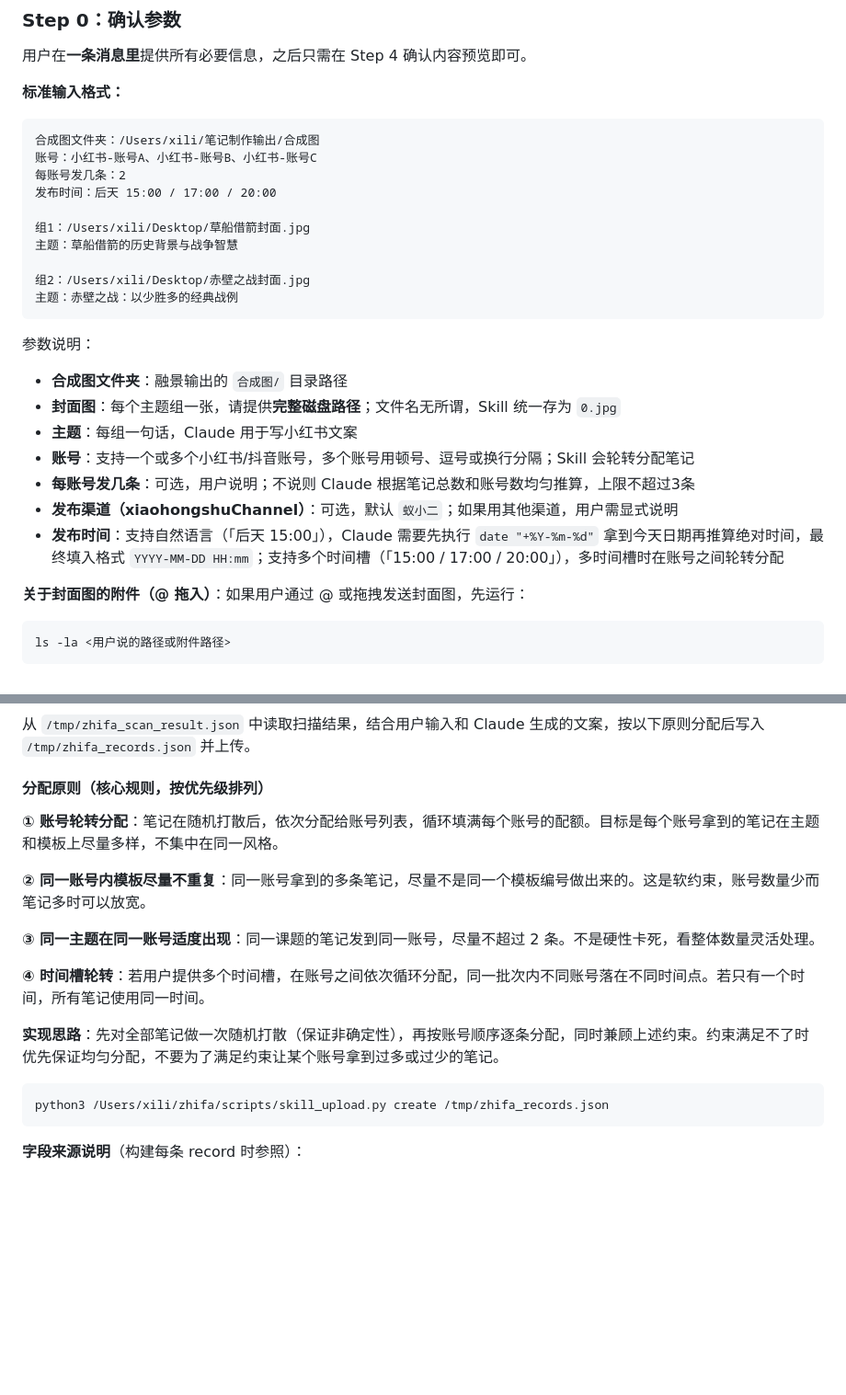
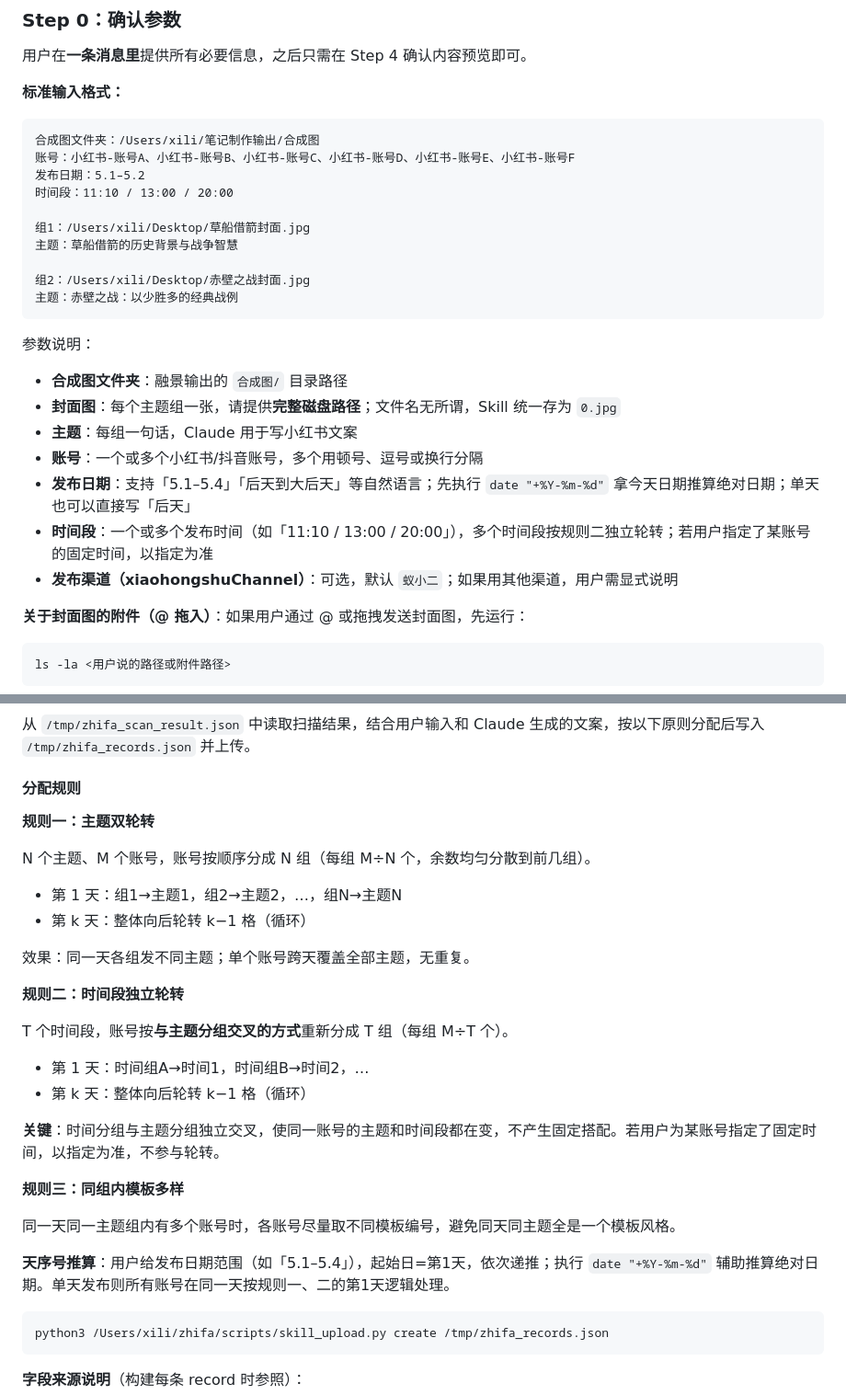
Before and after one commit to xiwenran/bjfb, a Markdown page: skills/zhifa-upload/SKILL.md, 2 parts joined by grey strips. Shown at 92% size. GitHub-like rendering; blank space fills up the shorter version.

Commit message:
feat: 按主题/时间双轮转规则重写分配逻辑
规则一：账号按主题数分组，每天轮转一格，跨天覆盖全部主题
规则二：时间段分组独立于主题分组，交叉轮转防固化
规则三：同组内多账号取不同模板
参数从「发布时间」拆成「发布日期范围」+「时间段」

Co-Authored-By: Claude Sonnet 4.6 <noreply@anthropic.com>

````diff
--- a/skills/zhifa-upload/SKILL.md
+++ b/skills/zhifa-upload/SKILL.md
@@ -37,9 +37,9 @@ python3 /Users/xili/zhifa/scripts/skill_upload.py
 
 ```
 合成图文件夹：/Users/xili/笔记制作输出/合成图
-账号：小红书-账号A、小红书-账号B、小红书-账号C
-每账号发几条：2
-发布时间：后天 15:00 / 17:00 / 20:00
+账号：小红书-账号A、小红书-账号B、小红书-账号C、小红书-账号D、小红书-账号E、小红书-账号F
+发布日期：5.1–5.2
+时间段：11:10 / 13:00 / 20:00
 
 组1：/Users/xili/Desktop/草船借箭封面.jpg
 主题：草船借箭的历史背景与战争智慧
@@ -52,10 +52,10 @@ python3 /Users/xili/zhifa/scripts/skill_upload.py
 - **合成图文件夹**：融景输出的 `合成图/` 目录路径
 - **封面图**：每个主题组一张，请提供**完整磁盘路径**；文件名无所谓，Skill 统一存为 `0.jpg`
 - **主题**：每组一句话，Claude 用于写小红书文案
-- **账号**：支持一个或多个小红书/抖音账号，多个账号用顿号、逗号或换行分隔；Skill 会轮转分配笔记
-- **每账号发几条**：可选，用户说明；不说则 Claude 根据笔记总数和账号数均匀推算，上限不超过3条
+- **账号**：一个或多个小红书/抖音账号，多个用顿号、逗号或换行分隔
+- **发布日期**：支持「5.1–5.4」「后天到大后天」等自然语言；先执行 `date "+%Y-%m-%d"` 拿今天日期推算绝对日期；单天也可以直接写「后天」
+- **时间段**：一个或多个发布时间（如「11:10 / 13:00 / 20:00」），多个时间段按规则二独立轮转；若用户指定了某账号的固定时间，以指定为准
 - **发布渠道（xiaohongshuChannel）**：可选，默认 `蚁小二`；如果用其他渠道，用户需显式说明
-- **发布时间**：支持自然语言（「后天 15:00」），Claude 需要先执行 `date "+%Y-%m-%d"` 拿到今天日期再推算绝对时间，最终填入格式 `YYYY-MM-DD HH:mm`；支持多个时间槽（「15:00 / 17:00 / 20:00」），多时间槽时在账号之间轮转分配
 
 **关于封面图的附件（@ 拖入）**：如果用户通过 @ 或拖拽发送封面图，先运行：
 ```bash
@@ -144,17 +144,31 @@ cp "<第3张路径>" "<folderPath>/0(2).jpg"
 
 从 `/tmp/zhifa_scan_result.json` 中读取扫描结果，结合用户输入和 Claude 生成的文案，按以下原则分配后写入 `/tmp/zhifa_records.json` 并上传。
 
-#### 分配原则（核心规则，按优先级排列）
+#### 分配规则
 
-**① 账号轮转分配**：笔记在随机打散后，依次分配给账号列表，循环填满每个账号的配额。目标是每个账号拿到的笔记在主题和模板上尽量多样，不集中在同一风格。
+**规则一：主题双轮转**
 
-**② 同一账号内模板尽量不重复**：同一账号拿到的多条笔记，尽量不是同一个模板编号做出来的。这是软约束，账号数量少而笔记多时可以放宽。
+N 个主题、M 个账号，账号按顺序分成 N 组（每组 M÷N 个，余数均匀分散到前几组）。
 
-**③ 同一主题在同一账号适度出现**：同一课题的笔记发到同一账号，尽量不超过 2 条。不是硬性卡死，看整体数量灵活处理。
+- 第 1 天：组1→主题1，组2→主题2，…，组N→主题N
+- 第 k 天：整体向后轮转 k−1 格（循环）
 
-**④ 时间槽轮转**：若用户提供多个时间槽，在账号之间依次循环分配，同一批次内不同账号落在不同时间点。若只有一个时间，所有笔记使用同一时间。
+效果：同一天各组发不同主题；单个账号跨天覆盖全部主题，无重复。
 
-**实现思路**：先对全部笔记做一次随机打散（保证非确定性），再按账号顺序逐条分配，同时兼顾上述约束。约束满足不了时优先保证均匀分配，不要为了满足约束让某个账号拿到过多或过少的笔记。
+**规则二：时间段独立轮转**
+
+T 个时间段，账号按**与主题分组交叉的方式**重新分成 T 组（每组 M÷T 个）。
+
+- 第 1 天：时间组A→时间1，时间组B→时间2，…
+- 第 k 天：整体向后轮转 k−1 格（循环）
+
+**关键**：时间分组与主题分组独立交叉，使同一账号的主题和时间段都在变，不产生固定搭配。若用户为某账号指定了固定时间，以指定为准，不参与轮转。
+
+**规则三：同组内模板多样**
+
+同一天同一主题组内有多个账号时，各账号尽量取不同模板编号，避免同天同主题全是一个模板风格。
+
+**天序号推算**：用户给发布日期范围（如「5.1–5.4」），起始日=第1天，依次递推；执行 `date "+%Y-%m-%d"` 辅助推算绝对日期。单天发布则所有账号在同一天按规则一、二的第1天逻辑处理。
 
 ```bash
 python3 /Users/xili/zhifa/scripts/skill_upload.py create /tmp/zhifa_records.json
````
Also changed, not shown: skills/zhifa-pipeline/SKILL.md (+7 -6 lines).
